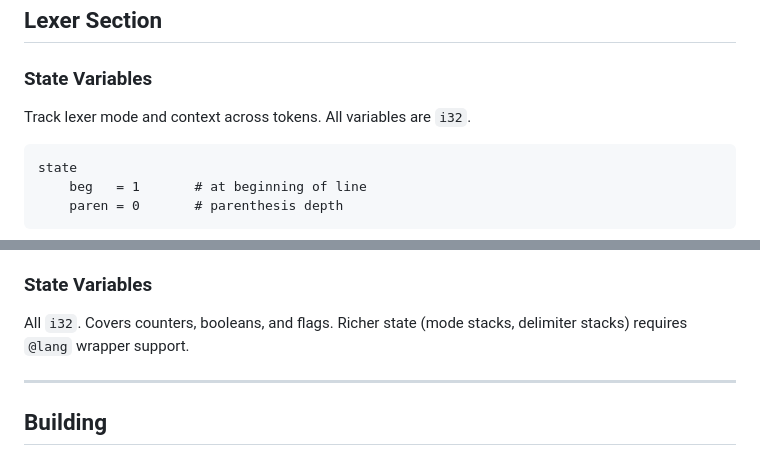
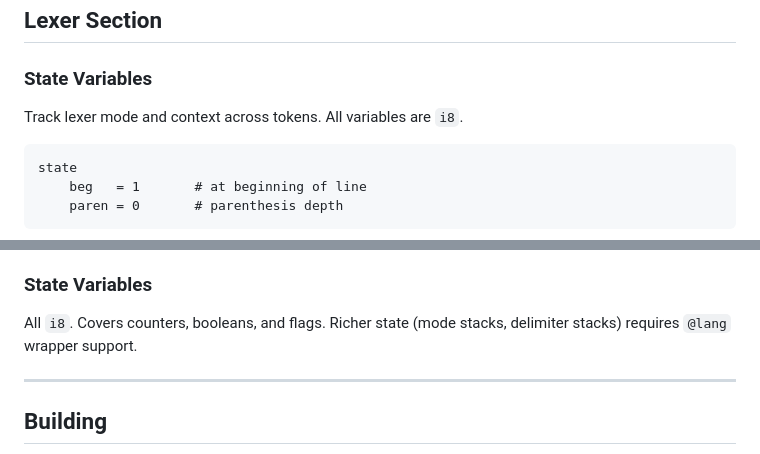
Before and after one commit to shreeve/nexus, a Markdown page: README.md, 2 parts joined by grey strips. GitHub-like rendering.

````diff
--- a/README.md
+++ b/README.md
@@ -95,7 +95,7 @@ indentation. No braces or brackets. The arrow separator accepts both
 
 ### State Variables
 
-Track lexer mode and context across tokens. All variables are `i32`.
+Track lexer mode and context across tokens. All variables are `i8`.
 
 ```
 state
@@ -704,7 +704,7 @@ Languages with significant context-sensitivity use `@lang` wrapper support.
 
 ### State Variables
 
-All `i32`. Covers counters, booleans, and flags. Richer state (mode stacks,
+All `i8`. Covers counters, booleans, and flags. Richer state (mode stacks,
 delimiter stacks) requires `@lang` wrapper support.
 
 ---
````
Also changed, not shown: AGENTS.md (+7 -3 lines).
